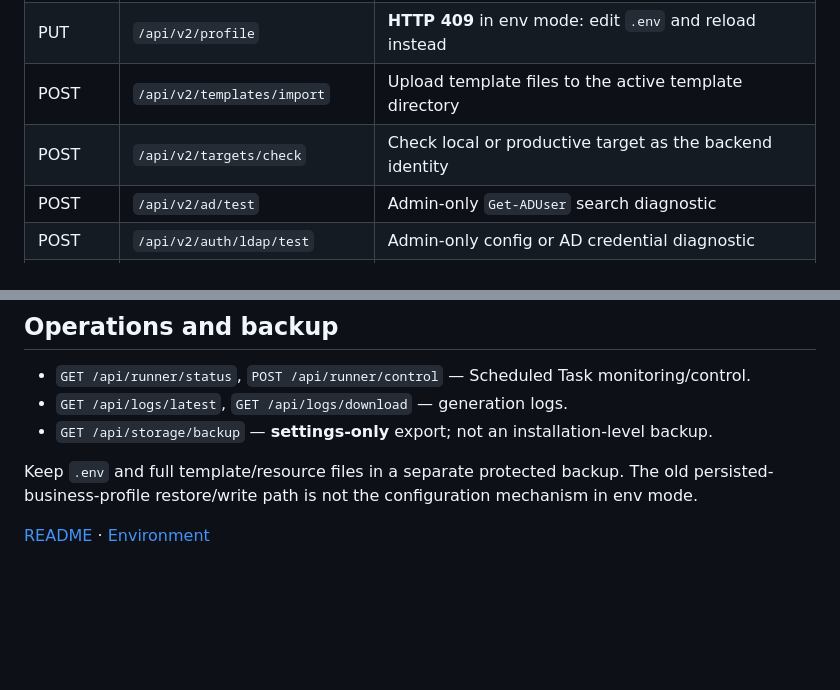
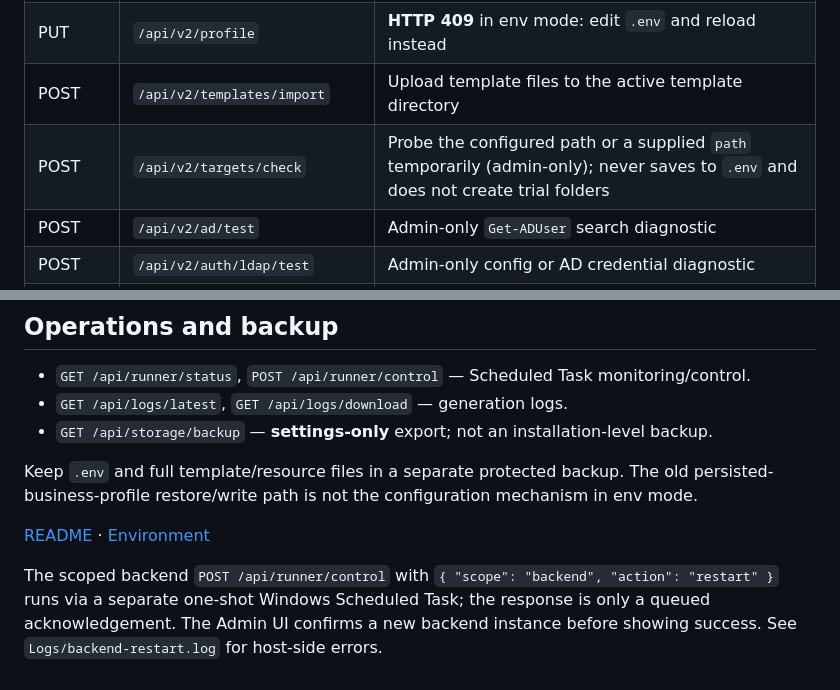
Before and after one commit to ffworker/Signaturee-public, a Markdown page: docs/api.md, 2 parts joined by grey strips. GitHub-like rendering; blank space fills up the shorter version.

Commit message:
docs: optional path trials, dark theme and verified backend restart workflow

```diff
--- a/docs/api.md
+++ b/docs/api.md
@@ -22,7 +22,7 @@ Local Admin and LDAP employee accounts are separate providers. To resolve an ide
 | GET | `/api/v2/profile` | Effective v2 profile derived from `.env` and available templates |
 | PUT | `/api/v2/profile` | **HTTP 409** in env mode: edit `.env` and reload instead |
 | POST | `/api/v2/templates/import` | Upload template files to the active template directory |
-| POST | `/api/v2/targets/check` | Check local or productive target as the backend identity |
+| POST | `/api/v2/targets/check` | Probe the configured path or a supplied `path` temporarily (admin-only); never saves to `.env` and does not create trial folders |
 | POST | `/api/v2/ad/test` | Admin-only `Get-ADUser` search diagnostic |
 | POST | `/api/v2/auth/ldap/test` | Admin-only config or AD credential diagnostic |
 | GET | `/api/v2/auth/users` | Local-account list |
@@ -55,3 +55,5 @@ The **signature catalog** is discovered from `XY_Template` HTML/TXT pairs in `TE
 Keep `.env` and full template/resource files in a separate protected backup. The old persisted-business-profile restore/write path is not the configuration mechanism in env mode.
 
 [README](../README.md) · [Environment](environment.md)
+
+The scoped backend `POST /api/runner/control` with `{ "scope": "backend", "action": "restart" }` runs via a separate one-shot Windows Scheduled Task; the response is only a queued acknowledgement. The Admin UI confirms a new backend instance before showing success. See `Logs/backend-restart.log` for host-side errors.
```
